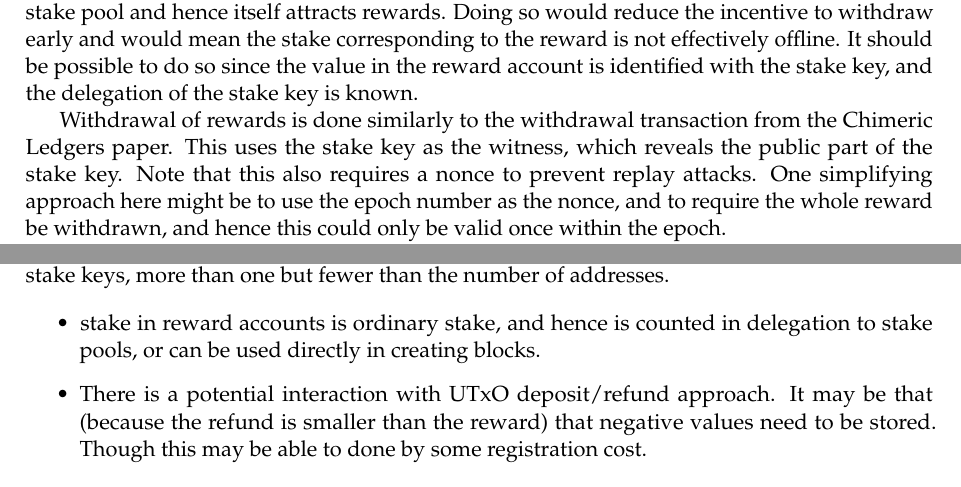
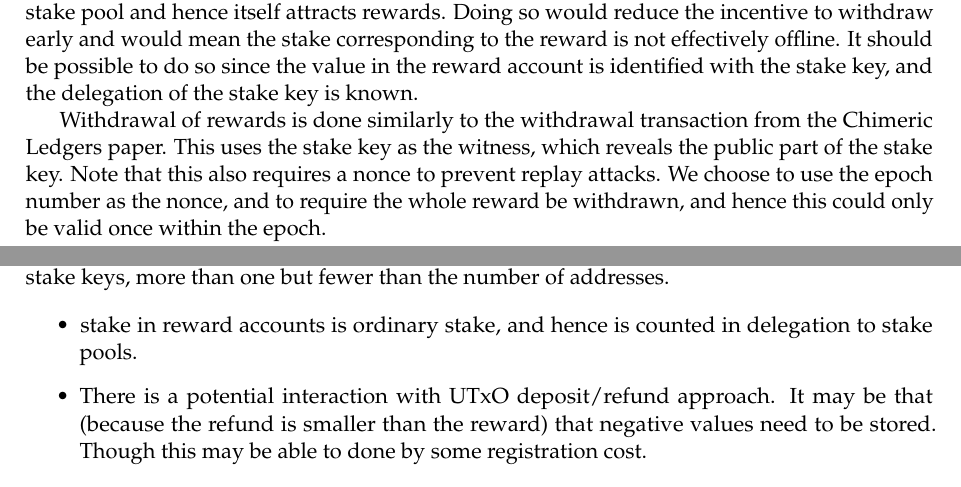
Before and after one commit to IntersectMBO/cardano-world, a LaTeX paper (docs/ledger/delegation_design_spec/delegation_design_spec.tex): two parts of pages 47 and 48 of 49, joined at a grey line, cut so that both start at the same text. Compiled offline with pdfLaTeX.

Commit message:
Some cleanup of rewards distribution
Made a choice regarding replay protection, and removed a reference to creating
blocks without pools, which is no longer supported.

```diff
--- a/docs/ledger/delegation_design_spec/delegation_design_spec.tex
+++ b/docs/ledger/delegation_design_spec/delegation_design_spec.tex
@@ -3770,12 +3770,11 @@ It should be possible to do so since the value in the reward account is
 identified with the stake key, and the delegation of the stake key is
 known.
 
-Withdrawal of rewards is done similarly to the withdrawal transaction
-from the Chimeric Ledgers paper. This uses the stake key as the witness,
-which reveals the public part of the stake key. Note that this also
-requires a nonce to prevent replay attacks. One simplifying approach
-here might be to use the epoch number as the nonce, and to require the
-whole reward be withdrawn, and hence this could only be valid once
+Withdrawal of rewards is done similarly to the withdrawal transaction from the
+Chimeric Ledgers paper. This uses the stake key as the witness, which reveals
+the public part of the stake key. Note that this also requires a nonce to
+prevent replay attacks. We choose to use the epoch number as the nonce, and to
+require the whole reward be withdrawn, and hence this could only be valid once
 within the epoch.
 
 This aggregation of rewards -- account style -- is the key to resolving
@@ -3811,7 +3810,7 @@ number of addresses.
 \begin{itemize}
 \item
   stake in reward accounts is ordinary stake, and hence is counted in
-  delegation to stake pools, or can be used directly in creating blocks.
+  delegation to stake pools.
 \item
   There is a potential interaction with UTxO deposit/refund approach. It
   may be that (because the refund is smaller than the reward) that
```
